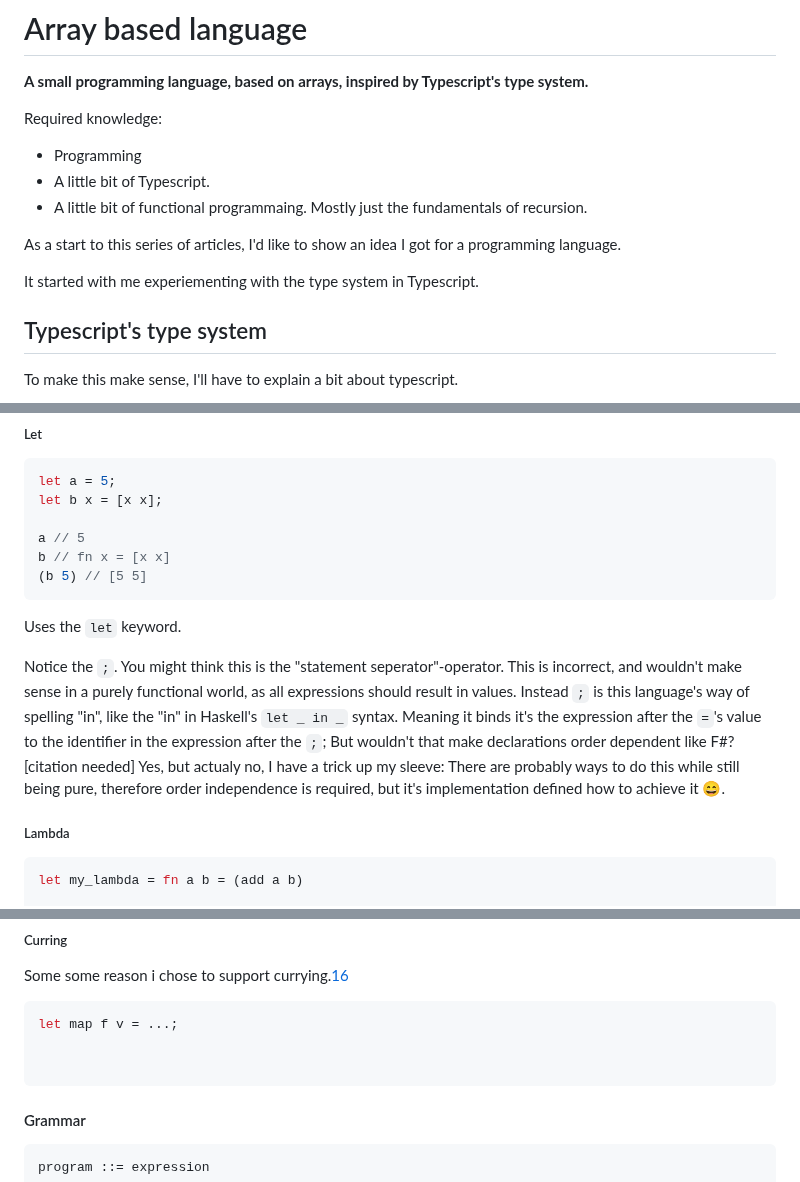
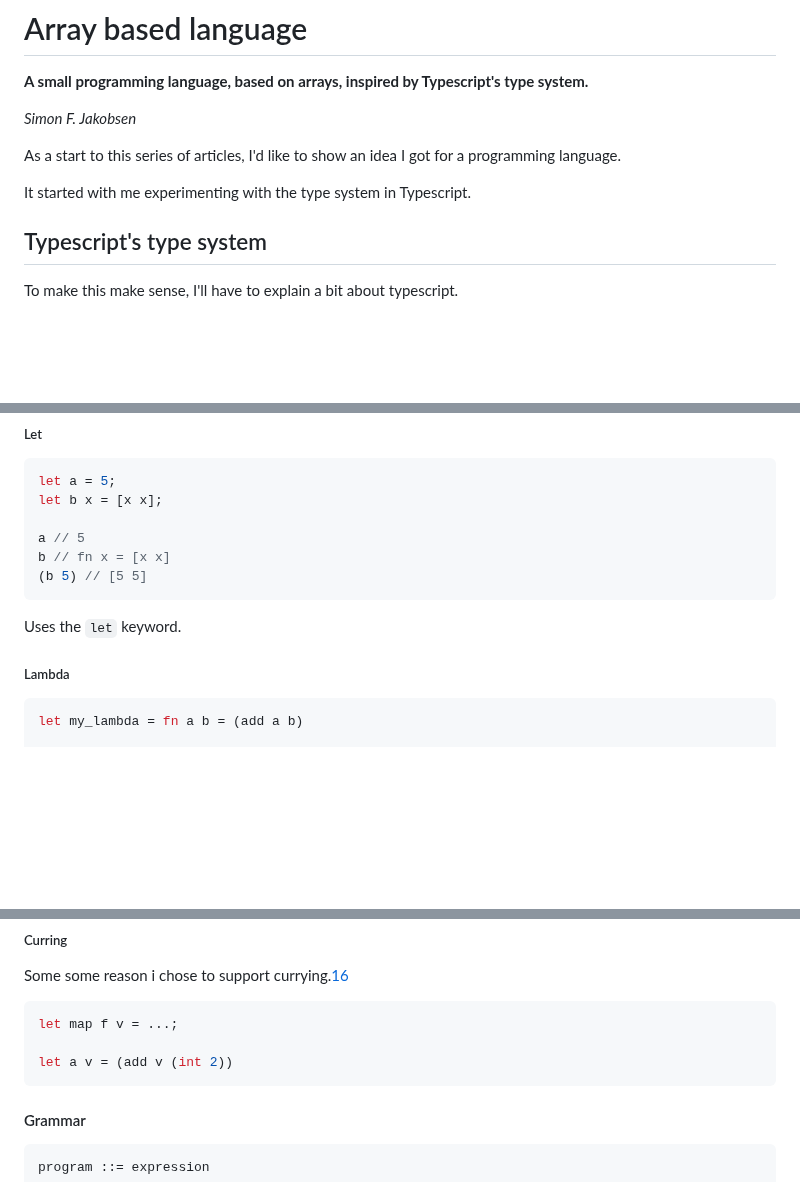
Before and after one commit to SimonFJ20/articles, a Markdown page: langdev/array_based_language.md, 3 parts joined by grey strips. GitHub-like rendering; blank space fills up the shorter version.

````diff
--- a/langdev/array_based_language.md
+++ b/langdev/array_based_language.md
@@ -3,14 +3,11 @@
 
 **A small programming language, based on arrays, inspired by Typescript's type system.**
 
-Required knowledge:
-- Programming
-- A little bit of Typescript.
-- A little bit of functional programmaing. Mostly just the fundamentals of recursion.
+*Simon F. Jakobsen*
 
 As a start to this series of articles, I'd like to show an idea I got for a programming language.
 
-It started with me experiementing with the type system in Typescript.
+It started with me experimenting with the type system in Typescript.
 
 ## Typescript's type system
 
@@ -350,15 +347,6 @@ b // fn x = [x x]
 
 Uses the `let` keyword.
 
-Notice the `;`. You might think this is the "statement seperator"-operator.
-This is incorrect, and wouldn't make sense in a purely functional world, as all expressions should result in values.
-Instead `;` is this language's way of spelling "in", like the "in" in Haskell's `let _ in _` syntax.
-Meaning it binds it's the expression after the `=`'s value to the identifier in the expression after the `;`;
-But wouldn't that make declarations order dependent like F#? [citation needed]
-Yes, but actualy no, I have a trick up my sleeve:
-There are probably ways to do this while still being pure, therefore order independence is required, but it's implementation defined how to achieve it 😄.
-
-
 ##### Lambda
 
 ```rs
@@ -376,7 +364,7 @@ Some some reason i chose to support currying.[16]
 ```rs
 let map f v = ...;
 
-
+let a v = (add v (int 2))
 ```
 
 #### Grammar
````
